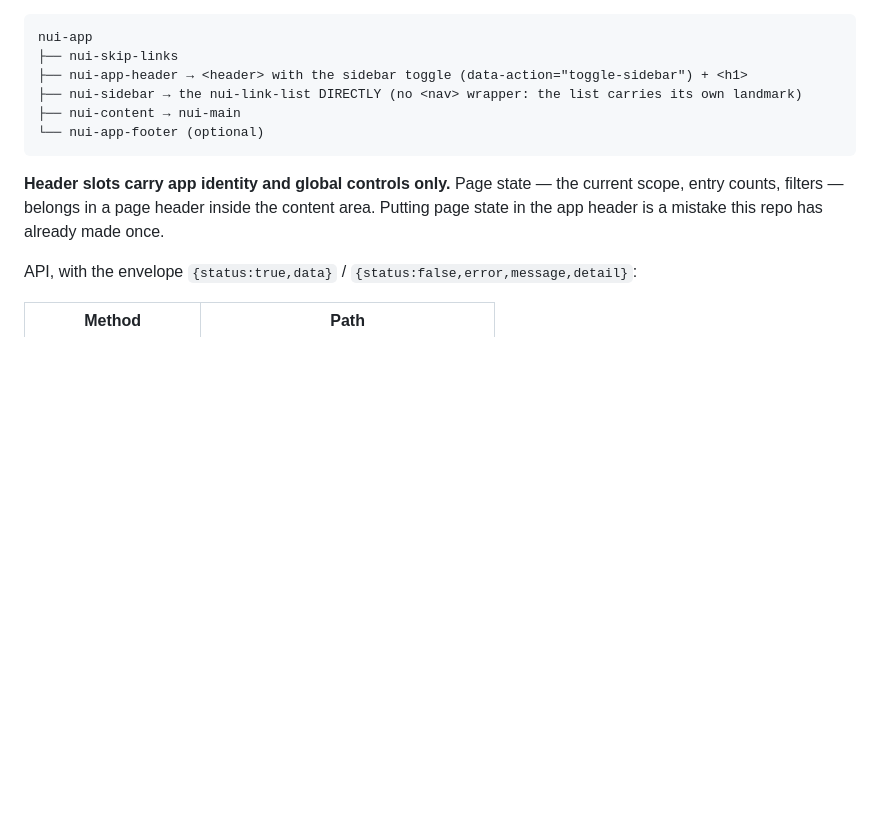
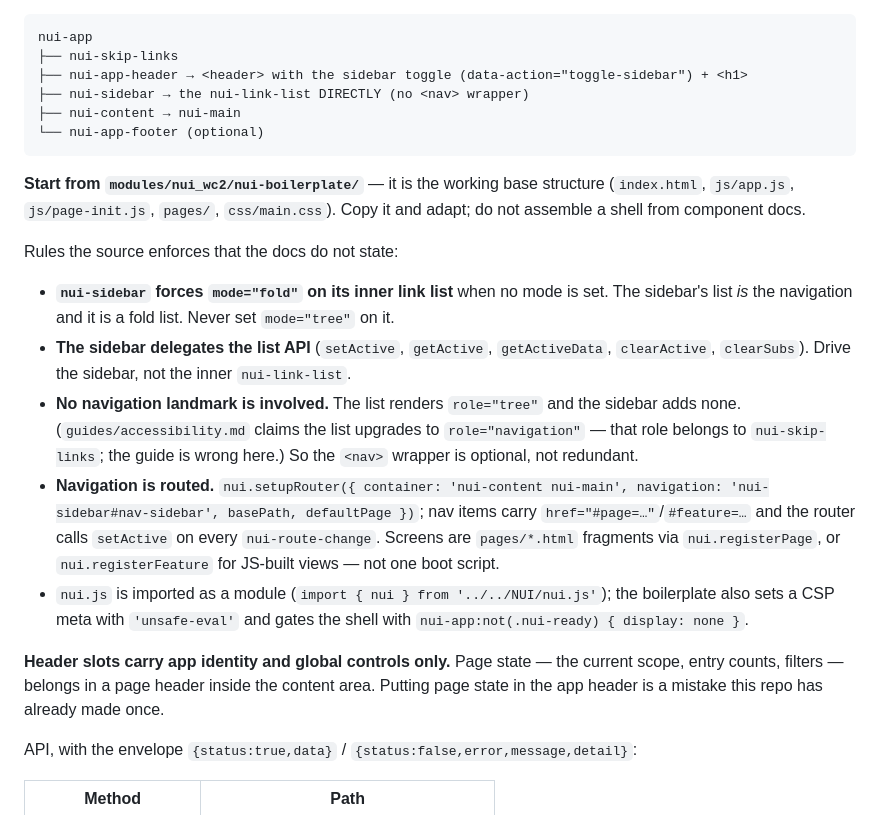
Before and after one commit to herrbasan/nCMS, a Markdown page: Agents.md, the part around the change. GitHub-like rendering; blank space fills up the shorter version.

Commit message:
docs(nCMS): correct the sidebar/link-list rules - sidebar forces fold mode, no nav landmark involved

````diff
--- a/Agents.md
+++ b/Agents.md
@@ -46,10 +46,30 @@ component touched (and its `docPath`). The authoritative shell reference is the
 nui-app
 ├── nui-skip-links
 ├── nui-app-header → <header> with the sidebar toggle (data-action="toggle-sidebar") + <h1>
-├── nui-sidebar → the nui-link-list DIRECTLY (no <nav> wrapper: the list carries its own landmark)
+├── nui-sidebar → the nui-link-list DIRECTLY (no <nav> wrapper)
 ├── nui-content → nui-main
 └── nui-app-footer (optional)
 ```
+
+**Start from `modules/nui_wc2/nui-boilerplate/`** — it is the working base structure (`index.html`,
+`js/app.js`, `js/page-init.js`, `pages/`, `css/main.css`). Copy it and adapt; do not assemble a shell
+from component docs.
+
+Rules the source enforces that the docs do not state:
+
+- **`nui-sidebar` forces `mode="fold"` on its inner link list** when no mode is set. The sidebar's list
+  *is* the navigation and it is a fold list. Never set `mode="tree"` on it.
+- **The sidebar delegates the list API** (`setActive`, `getActive`, `getActiveData`, `clearActive`,
+  `clearSubs`). Drive the sidebar, not the inner `nui-link-list`.
+- **No navigation landmark is involved.** The list renders `role="tree"` and the sidebar adds none.
+  (`guides/accessibility.md` claims the list upgrades to `role="navigation"` — that role belongs to
+  `nui-skip-links`; the guide is wrong here.) So the `<nav>` wrapper is optional, not redundant.
+- **Navigation is routed.** `nui.setupRouter({ container: 'nui-content nui-main', navigation:
+  'nui-sidebar#nav-sidebar', basePath, defaultPage })`; nav items carry `href="#page=…"`/`#feature=…`
+  and the router calls `setActive` on every `nui-route-change`. Screens are `pages/*.html` fragments via
+  `nui.registerPage`, or `nui.registerFeature` for JS-built views — not one boot script.
+- `nui.js` is imported as a module (`import { nui } from '../../NUI/nui.js'`); the boilerplate also sets a
+  CSP meta with `'unsafe-eval'` and gates the shell with `nui-app:not(.nui-ready) { display: none }`.
 
 **Header slots carry app identity and global controls only.** Page state — the current scope, entry
 counts, filters — belongs in a page header inside the content area. Putting page state in the app header
````
